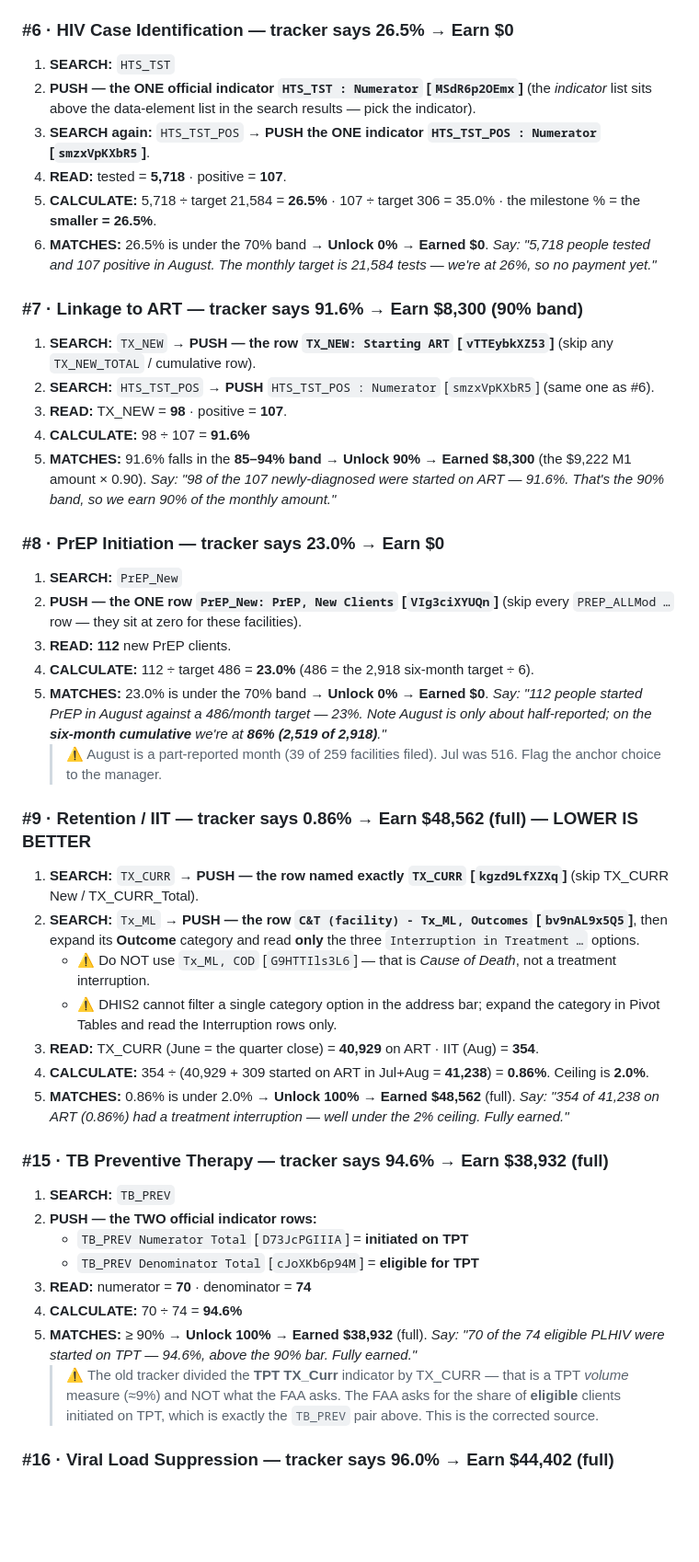
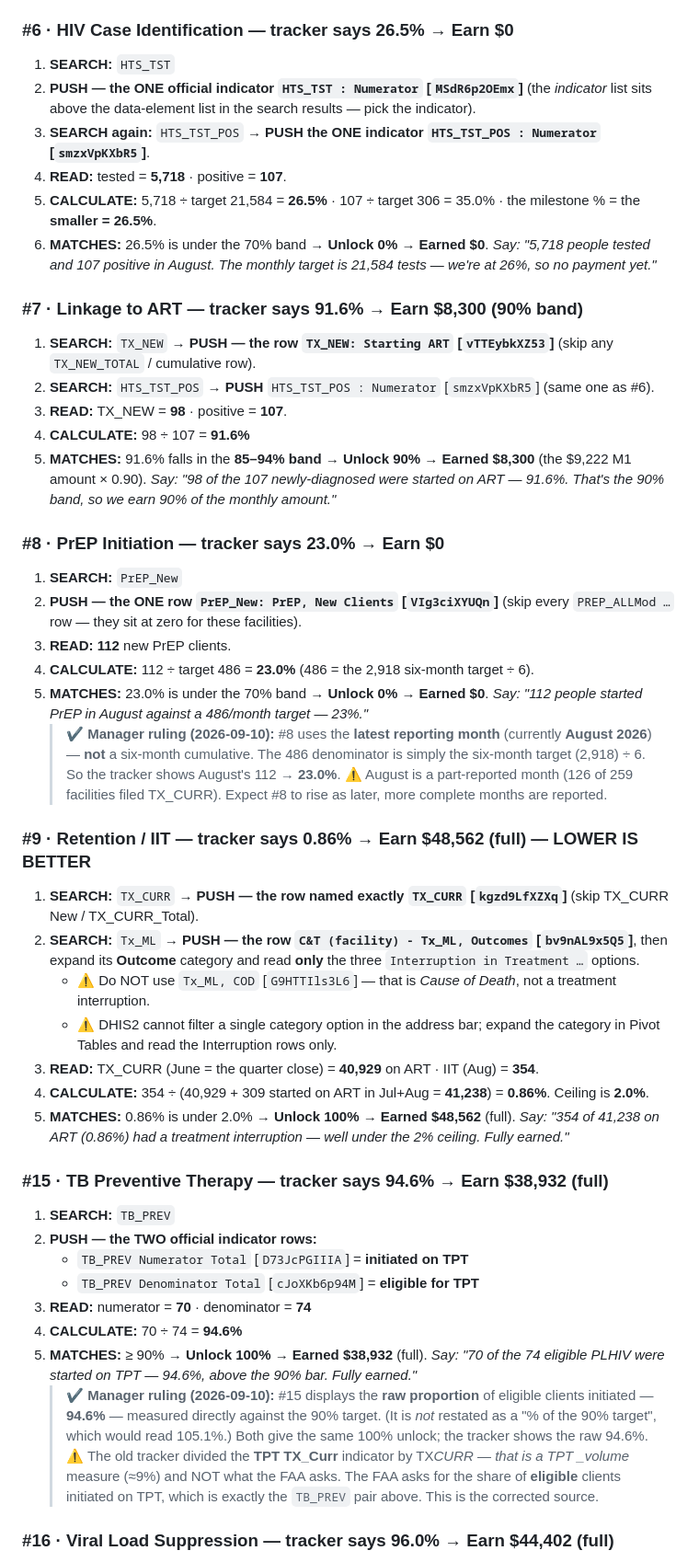
Before and after one commit to john25898/dhis2-superpower, a Markdown page: Daraja_Milestone_Demo_Guide.md, the part around one of its changes. Shown at 92% size. Rendered like a GitHub page; blank space fills up the shorter version.

Commit message:
docs(milestone): record manager rulings for #8 (latest month, anchor August) and #15 (raw proportion)

```diff
--- a/Daraja_Milestone_Demo_Guide.md
+++ b/Daraja_Milestone_Demo_Guide.md
@@ -44,12 +45,12 @@ Set up once before the first milestone:
 ### #6 · HIV Case Identification — tracker says **26.5% → Earn $0**
 
 1. **SEARCH:** `HTS_TST`
-2. **PUSH — the ONE official indicator `HTS_TST : Numerator` [`MSdR6p2OEmx`]** (the *indicator* list sits above the data-element list in the search results — pick the indicator).
+2. **PUSH — the ONE official indicator `HTS_TST : Numerator` [`MSdR6p2OEmx`]** (the _indicator_ list sits above the data-element list in the search results — pick the indicator).
 3. **SEARCH again:** `HTS_TST_POS` → **PUSH the ONE indicator `HTS_TST_POS : Numerator` [`smzxVpKXbR5`]**.
 4. **READ:** tested = **5,718** · positive = **107**.
-5. **CALCULATE:** 5,718 ÷ target 21,584 = **26.5%**  ·  107 ÷ target 306 = 35.0%  ·  the milestone % = the **smaller = 26.5%**.
+5. **CALCULATE:** 5,718 ÷ target 21,584 = **26.5%** · 107 ÷ target 306 = 35.0% · the milestone % = the **smaller = 26.5%**.
 6. **MATCHES:** 26.5% is under the 70% band → **Unlock 0% → Earned $0**.
-   *Say: "5,718 people tested and 107 positive in August. The monthly target is 21,584 tests — we're at 26%, so no payment yet."*
+   _Say: "5,718 people tested and 107 positive in August. The monthly target is 21,584 tests — we're at 26%, so no payment yet."_
 
 ### #7 · Linkage to ART — tracker says **91.6% → Earn $8,300 (90% band)**
 
@@ -58,7 +59,7 @@ Set up once before the first milestone:
 3. **READ:** TX_NEW = **98** · positive = **107**.
 4. **CALCULATE:** 98 ÷ 107 = **91.6%**
 5. **MATCHES:** 91.6% falls in the **85–94% band → Unlock 90% → Earned $8,300** (the $9,222 M1 amount × 0.90).
-   *Say: "98 of the 107 newly-diagnosed were started on ART — 91.6%. That's the 90% band, so we earn 90% of the monthly amount."*
+   _Say: "98 of the 107 newly-diagnosed were started on ART — 91.6%. That's the 90% band, so we earn 90% of the monthly amount."_
 
 ### #8 · PrEP Initiation — tracker says **23.0% → Earn $0**
 
@@ -67,19 +68,20 @@ Set up once before the first milestone:
 3. **READ:** **112** new PrEP clients.
 4. **CALCULATE:** 112 ÷ target 486 = **23.0%** (486 = the 2,918 six-month target ÷ 6).
 5. **MATCHES:** 23.0% is under the 70% band → **Unlock 0% → Earned $0**.
-   *Say: "112 people started PrEP in August against a 486/month target — 23%. Note August is only about half-reported; on the **six-month cumulative** we're at **86% (2,519 of 2,918)**."*
-   > ⚠ August is a part-reported month (39 of 259 facilities filed). Jul was 516. Flag the anchor choice to the manager.
+   _Say: "112 people started PrEP in August against a 486/month target — 23%."_
+   > ✔ **Manager ruling (2026-09-10):** #8 uses the **latest reporting month** (currently **August 2026**) — **not** a six-month cumulative. The 486 denominator is simply the six-month target (2,918) ÷ 6. So the tracker shows August's 112 → **23.0%**.
+   > ⚠ August is a part-reported month (126 of 259 facilities filed TX_CURR). Expect #8 to rise as later, more complete months are reported.
 
 ### #9 · Retention / IIT — tracker says **0.86% → Earn $48,562 (full)** — LOWER IS BETTER
 
 1. **SEARCH:** `TX_CURR` → **PUSH — the row named exactly `TX_CURR` [`kgzd9LfXZXq`]** (skip TX_CURR New / TX_CURR_Total).
 2. **SEARCH:** `Tx_ML` → **PUSH — the row `C&T (facility) - Tx_ML, Outcomes` [`bv9nAL9x5Q5`]**, then expand its **Outcome** category and read **only** the three `Interruption in Treatment …` options.
-   - ⚠ Do NOT use `Tx_ML, COD` [`G9HTTIls3L6`] — that is *Cause of Death*, not a treatment interruption.
+   - ⚠ Do NOT use `Tx_ML, COD` [`G9HTTIls3L6`] — that is _Cause of Death_, not a treatment interruption.
    - ⚠ DHIS2 cannot filter a single category option in the address bar; expand the category in Pivot Tables and read the Interruption rows only.
 3. **READ:** TX_CURR (June = the quarter close) = **40,929** on ART · IIT (Aug) = **354**.
 4. **CALCULATE:** 354 ÷ (40,929 + 309 started on ART in Jul+Aug = **41,238**) = **0.86%**. Ceiling is **2.0%**.
 5. **MATCHES:** 0.86% is under 2.0% → **Unlock 100% → Earned $48,562** (full).
-   *Say: "354 of 41,238 on ART (0.86%) had a treatment interruption — well under the 2% ceiling. Fully earned."*
+   _Say: "354 of 41,238 on ART (0.86%) had a treatment interruption — well under the 2% ceiling. Fully earned."_
 
 ### #15 · TB Preventive Therapy — tracker says **94.6% → Earn $38,932 (full)**
 
@@ -90,8 +92,9 @@ Set up once before the first milestone:
 3. **READ:** numerator = **70** · denominator = **74**
 4. **CALCULATE:** 70 ÷ 74 = **94.6%**
 5. **MATCHES:** ≥ 90% → **Unlock 100% → Earned $38,932** (full).
-   *Say: "70 of the 74 eligible PLHIV were started on TPT — 94.6%, above the 90% bar. Fully earned."*
-   > ⚠ The old tracker divided the **TPT TX_Curr** indicator by TX_CURR — that is a TPT *volume* measure (≈9%) and NOT what the FAA asks. The FAA asks for the share of **eligible** clients initiated on TPT, which is exactly the `TB_PREV` pair above. This is the corrected source.
+   _Say: "70 of the 74 eligible PLHIV were started on TPT — 94.6%, above the 90% bar. Fully earned."_
+   > ✔ **Manager ruling (2026-09-10):** #15 displays the **raw proportion** of eligible clients initiated — **94.6%** — measured directly against the 90% target. (It is _not_ restated as a "% of the 90% target", which would read 105.1%.) Both give the same 100% unlock; the tracker shows the raw 94.6%.
+   > ⚠ The old tracker divided the **TPT TX_Curr** indicator by TX*CURR — that is a TPT \_volume* measure (≈9%) and NOT what the FAA asks. The FAA asks for the share of **eligible** clients initiated on TPT, which is exactly the `TB_PREV` pair above. This is the corrected source.
 
 ### #16 · Viral Load Suppression — tracker says **96.0% → Earn $44,402 (full)**
 
```
Also changed, not shown: other parts of Daraja_Milestone_Demo_Guide.md (+13 -12 lines).
